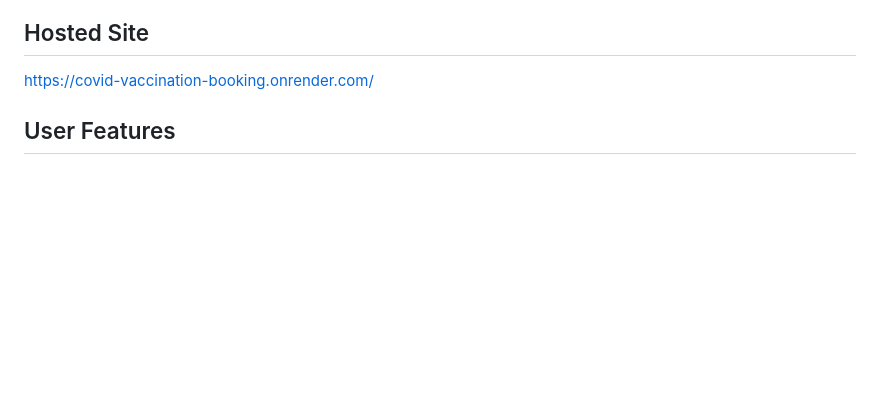
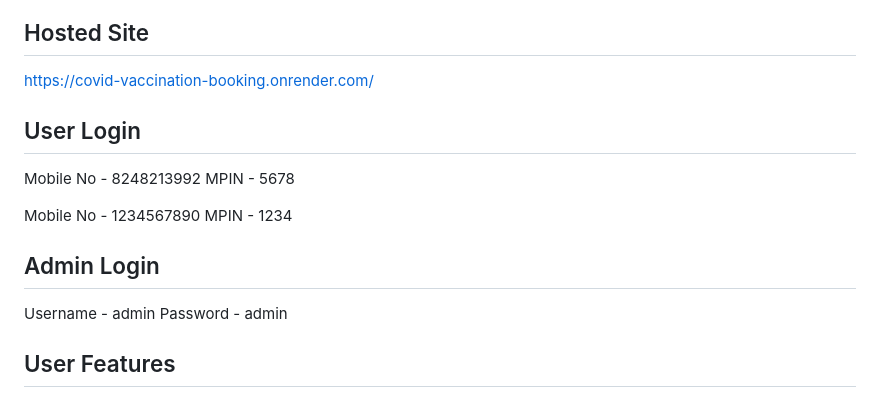
Before and after one commit to AkashMurugan/covid_vaccination_book, a Markdown page: README.md, the part around the change. Rendered like a GitHub page; blank space fills up the shorter version.

```diff
--- a/README.md
+++ b/README.md
@@ -4,6 +4,17 @@ The COVID Vaccination Booking Web Application is a comprehensive solution built
 
 ## Hosted Site
 https://covid-vaccination-booking.onrender.com/
+
+## User Login
+Mobile No - 8248213992
+MPIN - 5678
+
+Mobile No - 1234567890
+MPIN - 1234
+
+## Admin Login
+Username - admin
+Password - admin
 
 ## User Features
 
```
